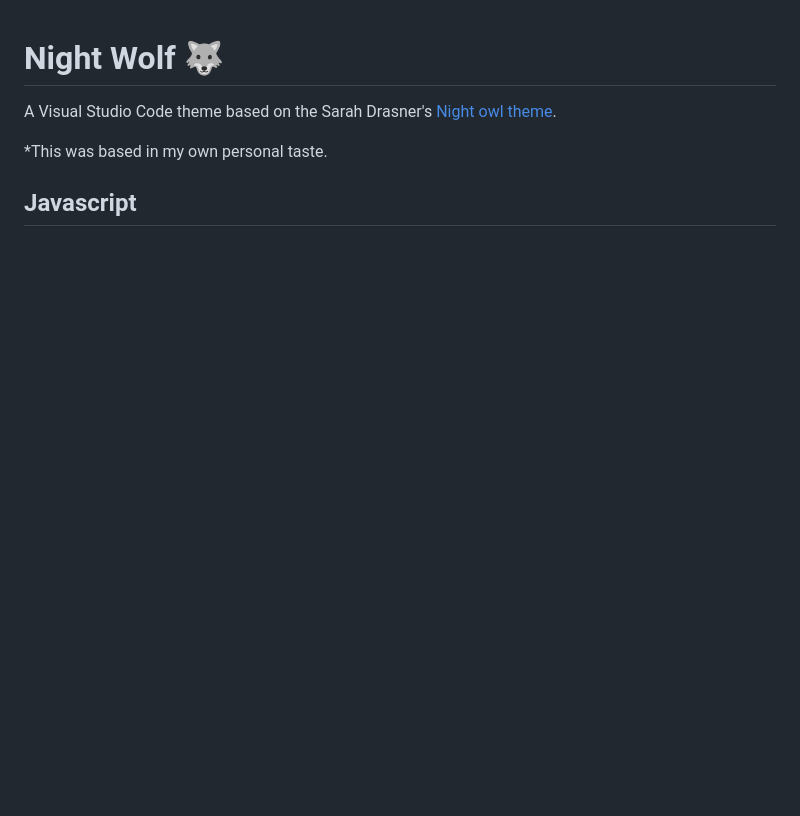
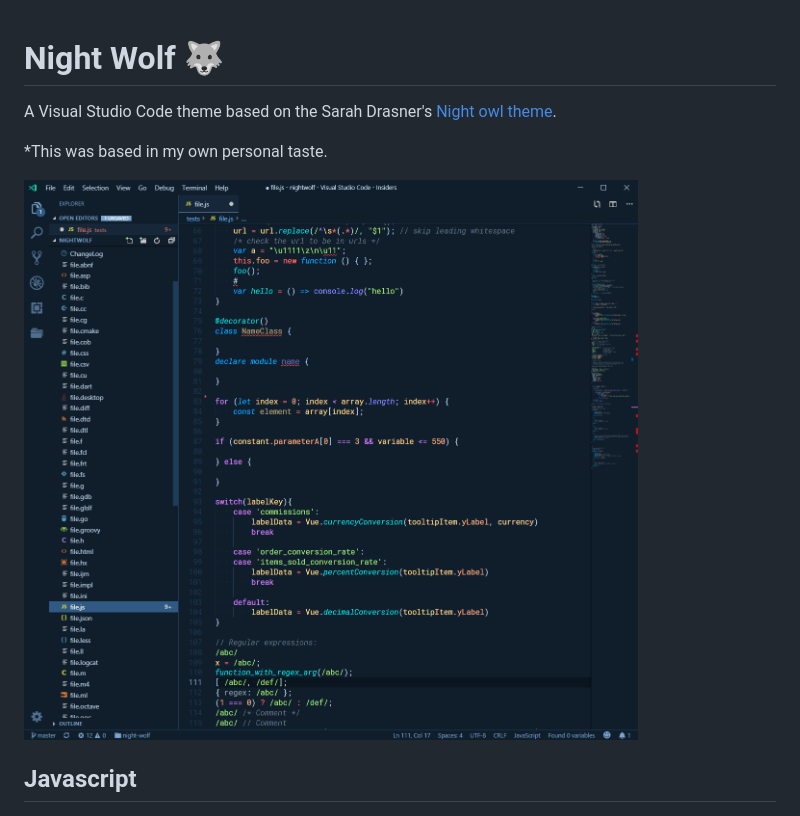
Before and after one commit to mao-santaella-rs/NightWolfTheme, a Markdown page: README.md, the part around the change. Rendered like a GitHub page; pictures changed too: images/inter.jpg (added); blank space fills up the shorter version.

```diff
--- a/README.md
+++ b/README.md
@@ -3,6 +3,8 @@
 A Visual Studio Code theme based on the Sarah Drasner's [Night owl theme](https://marketplace.visualstudio.com/items?itemName=sdras.night-owl).
 
 *This was based in my own personal taste.
+
+![inter](images/inter.jpg)
 
 ## Javascript
 ![js](images/js.jpg)
```
